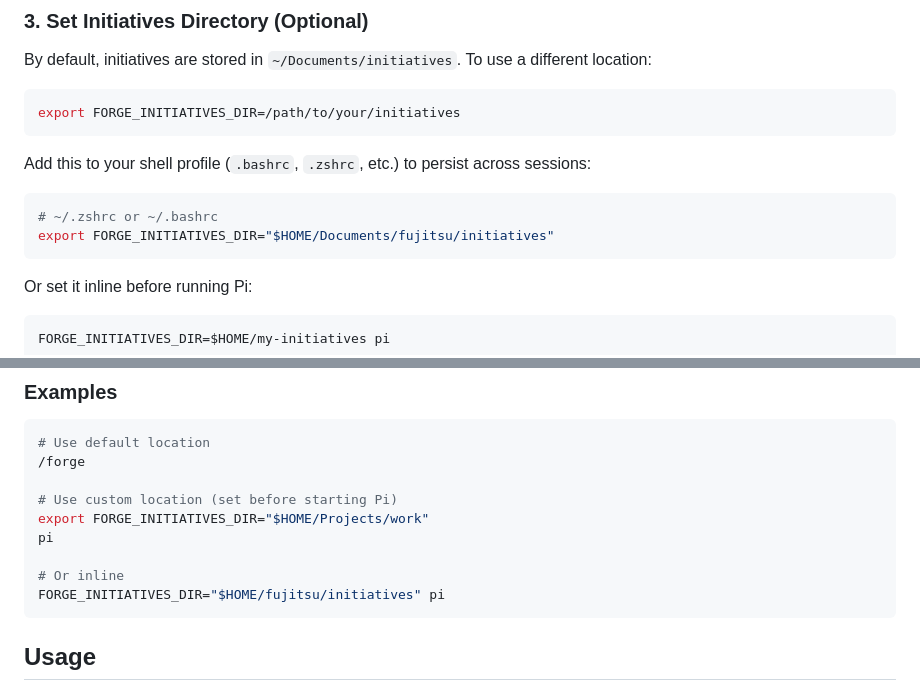
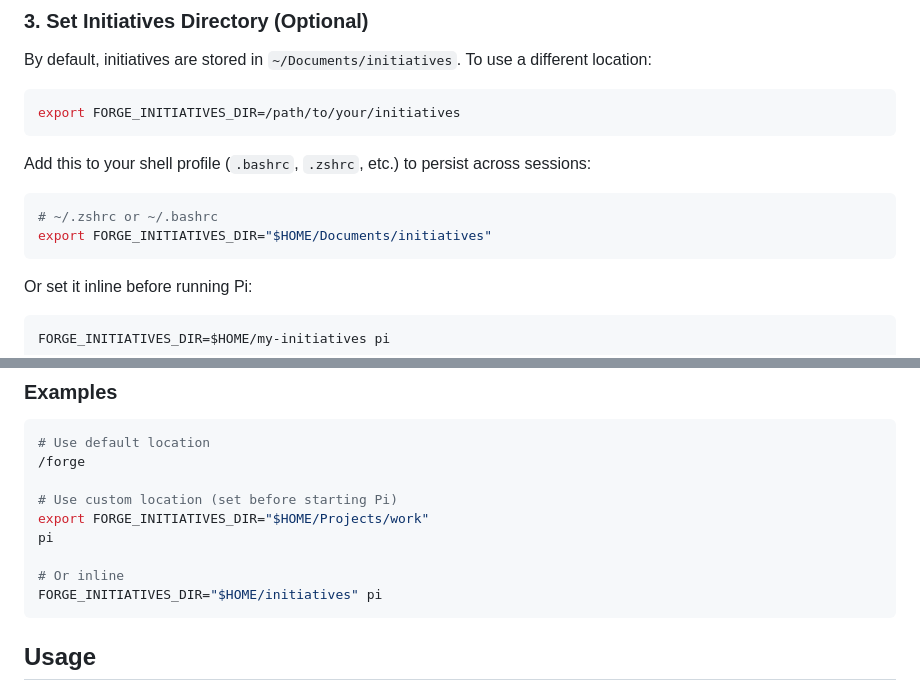
Before and after one commit to yonnyviz/forge, a Markdown page: README.md, 2 parts joined by grey strips. Rendered like a GitHub page.

````diff
--- a/README.md
+++ b/README.md
@@ -45,7 +45,7 @@ Add this to your shell profile (`.bashrc`, `.zshrc`, etc.) to persist across ses
 
 ```bash
 # ~/.zshrc or ~/.bashrc
-export FORGE_INITIATIVES_DIR="$HOME/Documents/fujitsu/initiatives"
+export FORGE_INITIATIVES_DIR="$HOME/Documents/initiatives"
 ```
 
 Or set it inline before running Pi:
@@ -92,7 +92,7 @@ export FORGE_INITIATIVES_DIR="$HOME/Projects/work"
 pi
 
 # Or inline
-FORGE_INITIATIVES_DIR="$HOME/fujitsu/initiatives" pi
+FORGE_INITIATIVES_DIR="$HOME/initiatives" pi
 ```
 
 ## Usage
````
